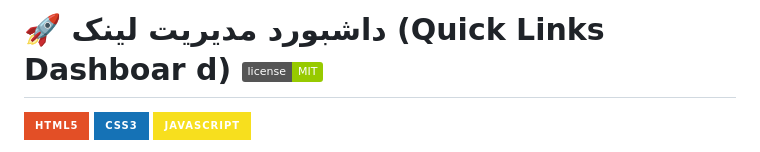
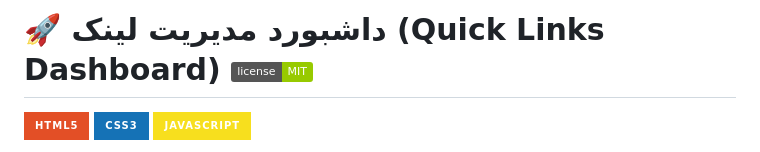
Before and after one commit to hmplus28/Quick-Links-Dashboard, a Markdown page: README.md, the part around the change. Drawn GitHub-style; badges without logos.

```diff
--- a/README.md
+++ b/README.md
@@ -1,5 +1,5 @@
 
-# 🚀 داشبورد مدیریت لینک (Quick Links Dashboar d) [![License](https://img.shields.io/badge/license-MIT-green.svg)](LICENSE)
+# 🚀 داشبورد مدیریت لینک (Quick Links Dashboard) [![License](https://img.shields.io/badge/license-MIT-green.svg)](LICENSE)
 
 [![HTML5](https://img.shields.io/badge/HTML5-E34F26?style=for-the-badge&logo=html5&logoColor=white)](https://www.w3.org/html/)
 [![CSS3](https://img.shields.io/badge/CSS3-1572B6?style=for-the-badge&logo=css3&logoColor=white)](https://www.w3.org/Style/CSS/)
```
